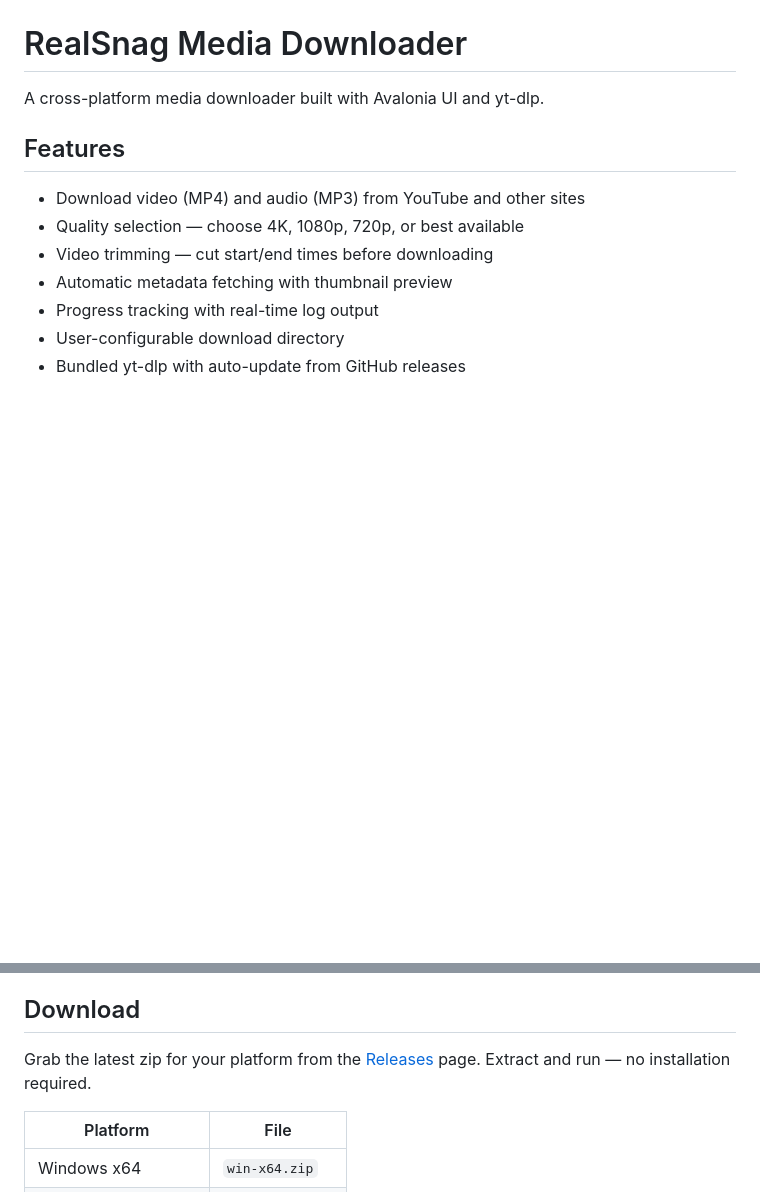
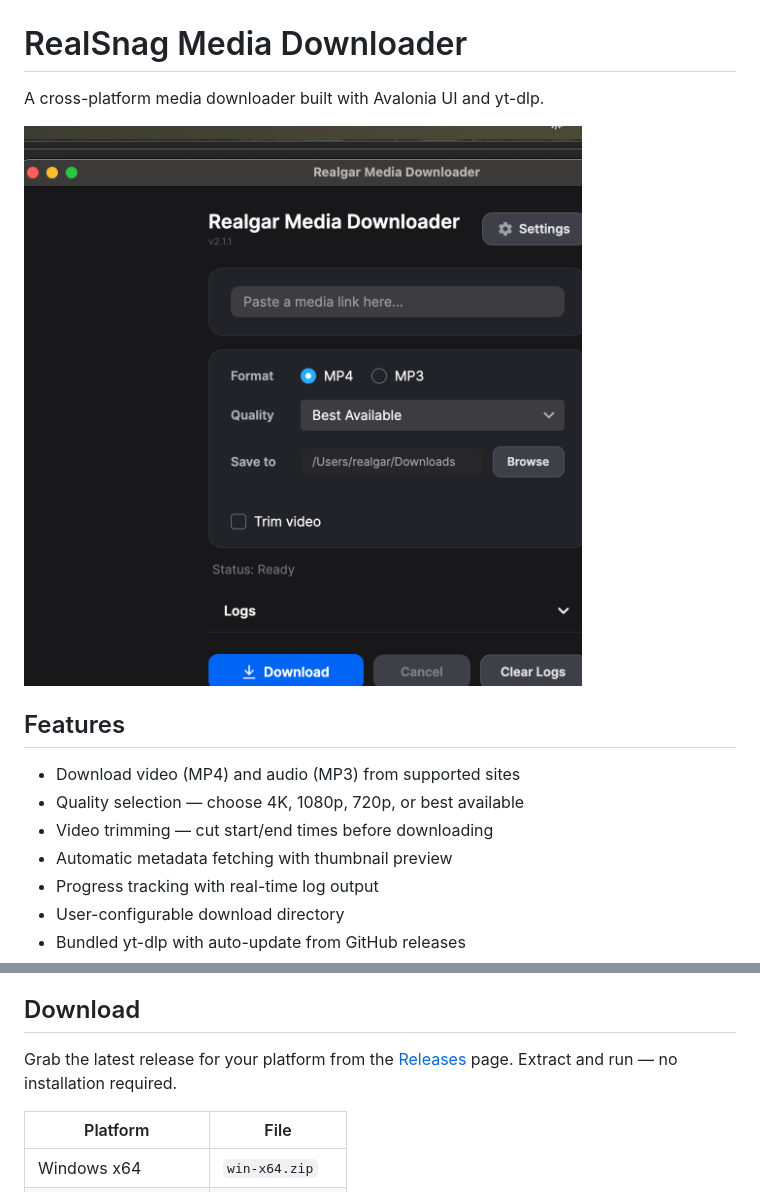
Before and after one commit to realgarit/realsnag-media-downloader, a Markdown page: README.md, 2 parts joined by grey strips. GitHub-like rendering; pictures changed too: Assets/screenshots/main-window.png (added); blank space fills up the shorter version.

Commit message:
fix: v2.1.1 — macOS .app bundle, UI polish, and README screenshot
- Package macOS builds as proper .app bundles with Info.plist so they appear as apps, not documents
- Reduce title font size, change watermark to generic "Paste a media link here..."
- Add app screenshot to README
- Remove platform-specific URL references from UI
- Bump version to 2.1.1

```diff
--- a/README.md
+++ b/README.md
@@ -2,9 +2,11 @@
 
 A cross-platform media downloader built with Avalonia UI and yt-dlp.
 
+![RealSnag Media Downloader](Assets/screenshots/main-window.png)
+
 ## Features
 
-- Download video (MP4) and audio (MP3) from YouTube and other sites
+- Download video (MP4) and audio (MP3) from supported sites
 - Quality selection — choose 4K, 1080p, 720p, or best available
 - Video trimming — cut start/end times before downloading
 - Automatic metadata fetching with thumbnail preview
@@ -17,7 +19,7 @@ A cross-platform media downloader built with Avalonia UI and yt-dlp.
 
 ## Download
 
-Grab the latest zip for your platform from the [Releases](../../releases) page. Extract and run — no installation required.
+Grab the latest release for your platform from the [Releases](../../releases) page. Extract and run — no installation required.
 
 | Platform | File |
 |----------|------|
```
Also changed, not shown: 4 other files.
